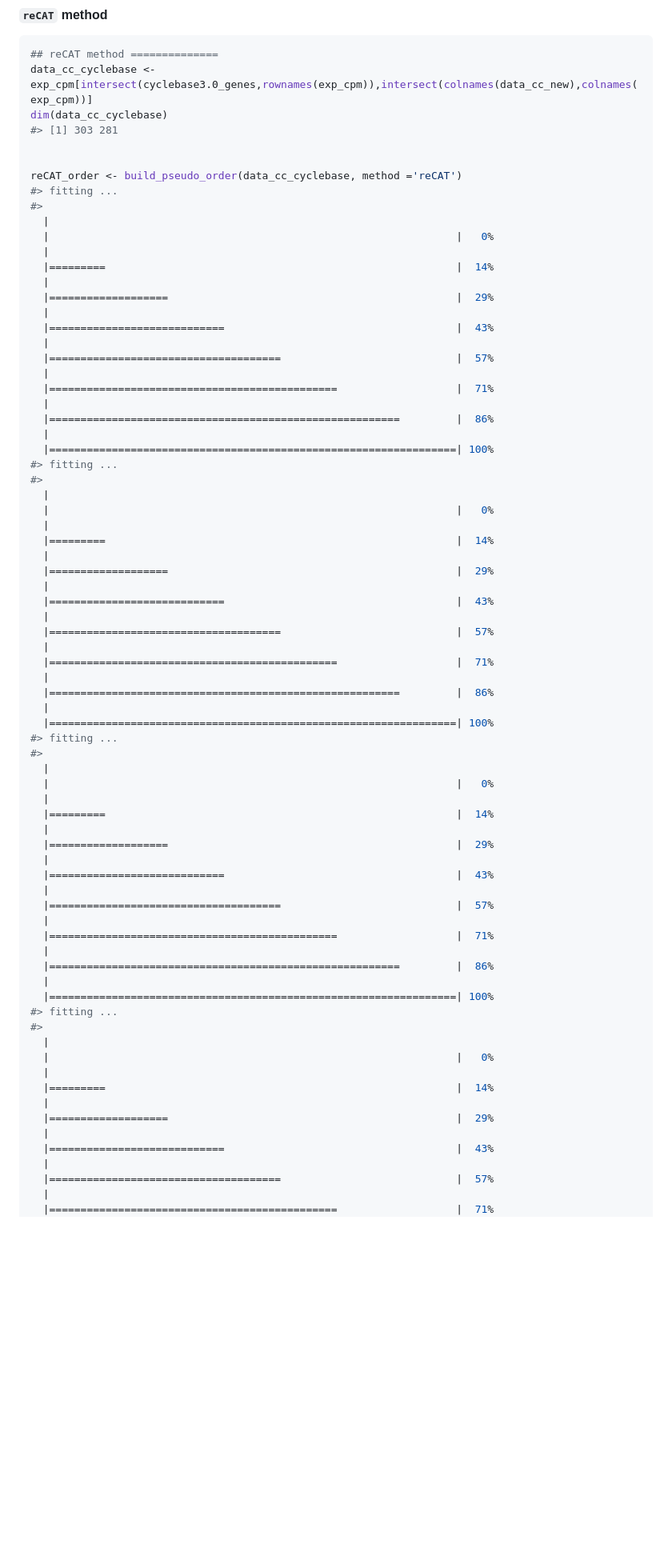
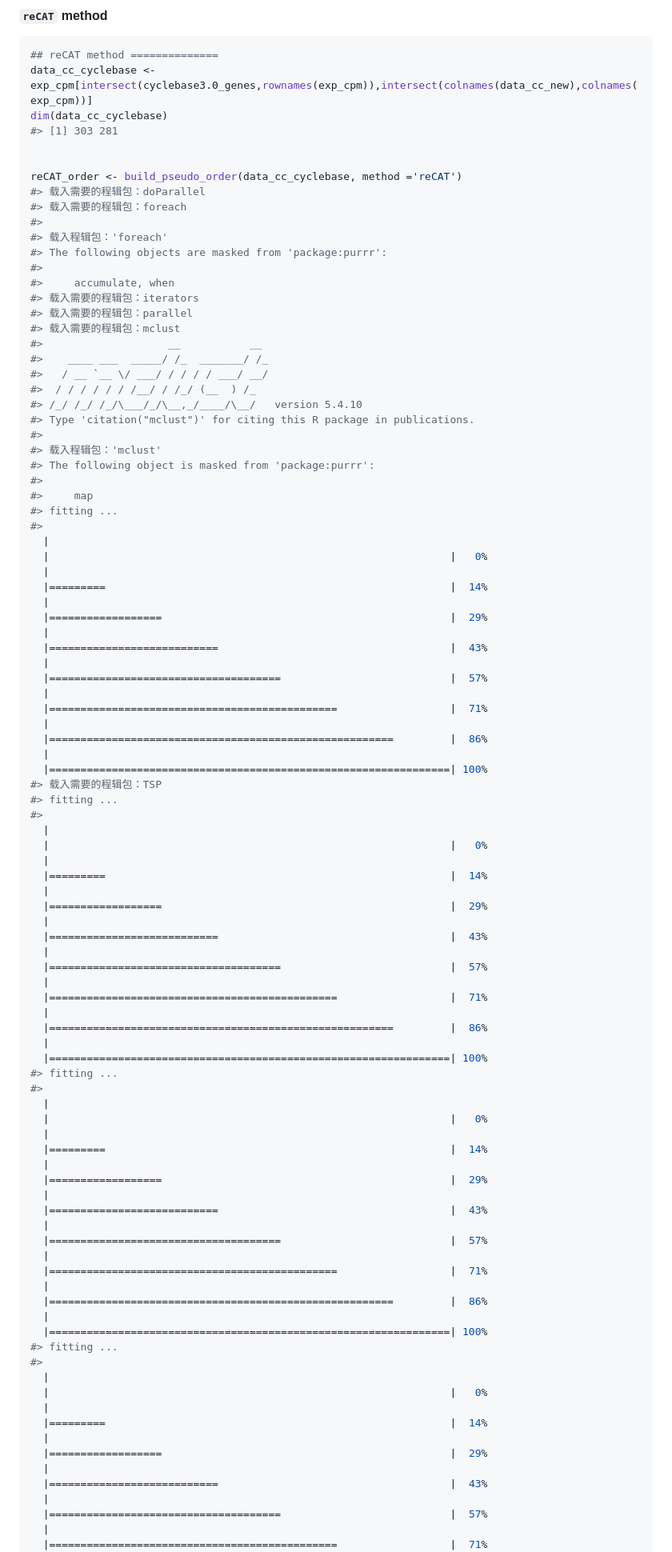
Before and after one commit to FengXu1218/CAFF, a Markdown page: README.md, the part around the change printed below. Shown: that part at 80% size. GitHub-like rendering; blank space fills up the shorter version.

```diff
--- a/README.md
+++ b/README.md
@@ -131,72 +235,94 @@ dim(data_cc_cyclebase)
 
 
 reCAT_order <- build_pseudo_order(data_cc_cyclebase, method ='reCAT')
+#> 载入需要的程辑包：doParallel
+#> 载入需要的程辑包：foreach
+#>
+#> 载入程辑包：'foreach'
+#> The following objects are masked from 'package:purrr':
+#>
+#>     accumulate, when
+#> 载入需要的程辑包：iterators
+#> 载入需要的程辑包：parallel
+#> 载入需要的程辑包：mclust
+#>                    __           __
+#>    ____ ___  _____/ /_  _______/ /_
+#>   / __ `__ \/ ___/ / / / / ___/ __/
+#>  / / / / / / /__/ / /_/ (__  ) /_
+#> /_/ /_/ /_/\___/_/\__,_/____/\__/   version 5.4.10
+#> Type 'citation("mclust")' for citing this R package in publications.
+#>
+#> 载入程辑包：'mclust'
+#> The following object is masked from 'package:purrr':
+#>
+#>     map
 #> fitting ...
 #>
   |
-  |                                                                 |   0%
+  |                                                                |   0%
   |
-  |=========                                                        |  14%
+  |=========                                                       |  14%
   |
-  |===================                                              |  29%
+  |==================                                              |  29%
   |
-  |============================                                     |  43%
+  |===========================                                     |  43%
   |
-  |=====================================                            |  57%
+  |=====================================                           |  57%
   |
-  |==============================================                   |  71%
+  |==============================================                  |  71%
   |
-  |========================================================         |  86%
+  |=======================================================         |  86%
   |
-  |=================================================================| 100%
+  |================================================================| 100%
+#> 载入需要的程辑包：TSP
 #> fitting ...
 #>
   |
-  |                                                                 |   0%
+  |                                                                |   0%
   |
-  |=========                                                        |  14%
+  |=========                                                       |  14%
   |
-  |===================                                              |  29%
+  |==================                                              |  29%
   |
-  |============================                                     |  43%
+  |===========================                                     |  43%
   |
-  |=====================================                            |  57%
+  |=====================================                           |  57%
   |
-  |==============================================                   |  71%
+  |==============================================                  |  71%
   |
-  |========================================================         |  86%
+  |=======================================================         |  86%
   |
-  |=================================================================| 100%
+  |================================================================| 100%
 #> fitting ...
 #>
   |
-  |                                                                 |   0%
+  |                                                                |   0%
   |
-  |=========                                                        |  14%
+  |=========                                                       |  14%
   |
-  |===================                                              |  29%
+  |==================                                              |  29%
   |
-  |============================                                     |  43%
+  |===========================                                     |  43%
   |
-  |=====================================                            |  57%
+  |=====================================                           |  57%
   |
-  |==============================================                   |  71%
+  |==============================================                  |  71%
   |
-  |========================================================         |  86%
+  |=======================================================         |  86%
   |
-  |=================================================================| 100%
+  |================================================================| 100%
 #> fitting ...
 #>
   |
-  |                                                                 |   0%
+  |                                                                |   0%
   |
-  |=========                                                        |  14%
+  |=========                                                       |  14%
   |
-  |===================                                              |  29%
+  |==================                                              |  29%
   |
-  |============================                                     |  43%
+  |===========================                                     |  43%
   |
-  |=====================================                            |  57%
+  |=====================================                           |  57%
   |
-  |==============================================                   |  71%
+  |==============================================                  |  71%
   |
```
Also changed, not shown: other parts of README.md (+125 -6 lines), man/figures/README-unnamed-chunk-8-1.png, 4 other files.
